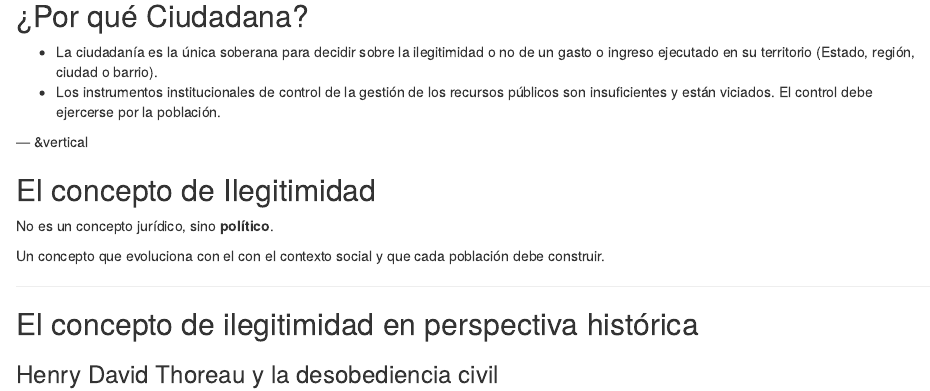
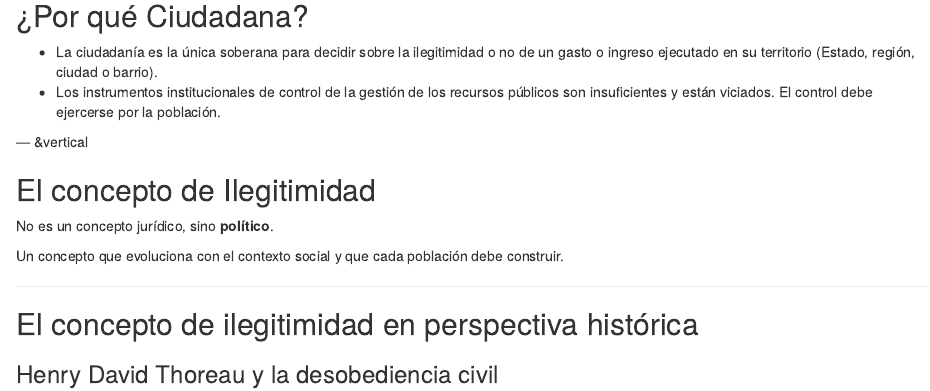
Before and after one commit to pacd-madrid/presentacion-pacd, an R Markdown document (index.Rmd): the page in a window 1100 px wide, from 3830 px down. Rendered offline with R 4.5, knitr and Pandoc, with nearby package versions; some code elsewhere in the file could not run offline.

Commit message:
publishing deck

```diff
--- a/index.Rmd
+++ b/index.Rmd
@@ -169,7 +169,7 @@ Desde entonces se ha extendido por todo el territorio del Estado español.
 ## El concepto de Ilegitimidad
 No es un concepto jurídico, sino **político**.
 
-Un concepto que evoluciona con el con el contexto social y que cada población debe construir.
+Un concepto que evoluciona con el contexto social y que cada población debe construir.
 
 ***
 
```
Also changed, not shown: assets/fig/acreedores_madrid-1.html, assets/fig/coste_mantenimiento_m30-1.html, assets/fig/deuda_madrid-1.html, assets/fig/unnamed-chunk-3-1.png (deleted), assets/img/HD-Flying-Pigeon-Balck-Background.jpg (added), assets/img/animal-pictures-animals-wallpapers-beautiful-white-dove-blue-sky-clouds-animal-photo.png (added), index.html, index.md, 2 other files.
